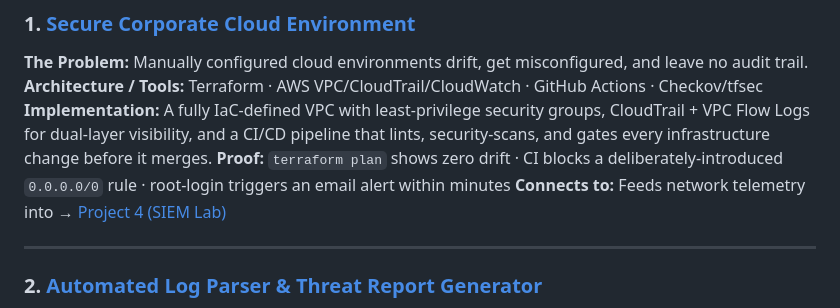
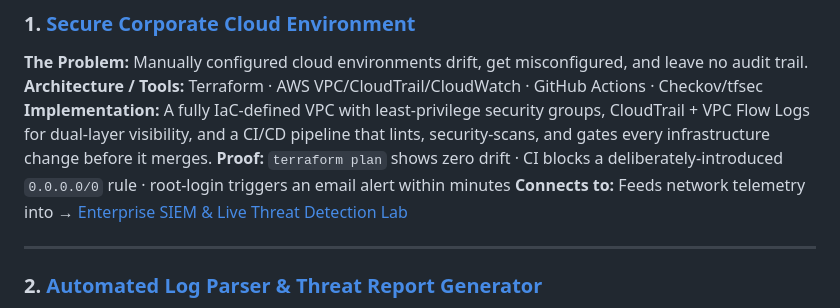
Before and after one commit to Yogesht1520/Security-Engineering-Portfolio, a Markdown page: README.md, the part around the change. Rendered like a GitHub page.

Commit message:
Update connection link in README.md

```diff
--- a/README.md
+++ b/README.md
@@ -45,7 +45,7 @@ Incident Response
 **Architecture / Tools:** Terraform · AWS VPC/CloudTrail/CloudWatch · GitHub Actions · Checkov/tfsec
 **Implementation:** A fully IaC-defined VPC with least-privilege security groups, CloudTrail + VPC Flow Logs for dual-layer visibility, and a CI/CD pipeline that lints, security-scans, and gates every infrastructure change before it merges.
 **Proof:** `terraform plan` shows zero drift · CI blocks a deliberately-introduced `0.0.0.0/0` rule · root-login triggers an email alert within minutes
-**Connects to:** Feeds network telemetry into → [Project 4 (SIEM Lab)](https://github.com/Yogesht1520//siem-detection-lab)
+**Connects to:** Feeds network telemetry into →  [Enterprise SIEM & Live Threat Detection Lab](./siem-detection-lab)
 
 ---
 
```
